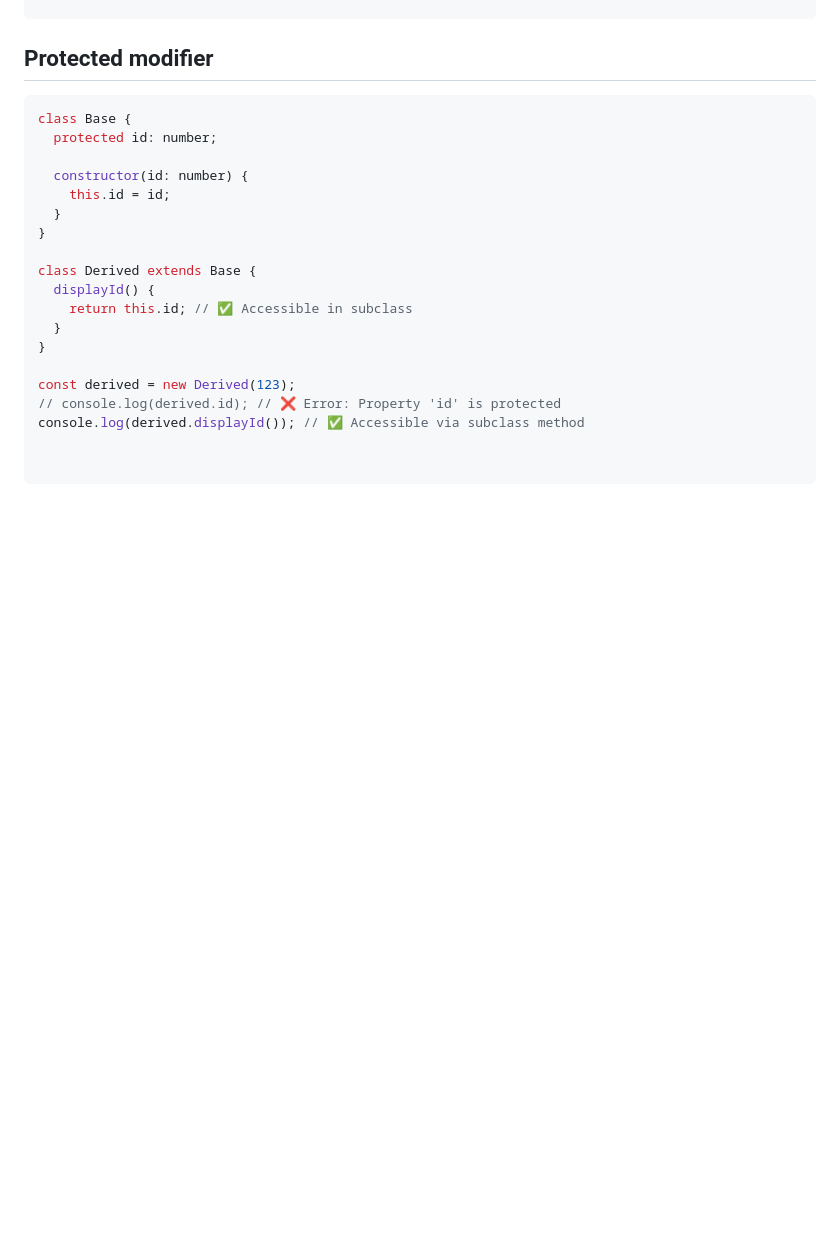
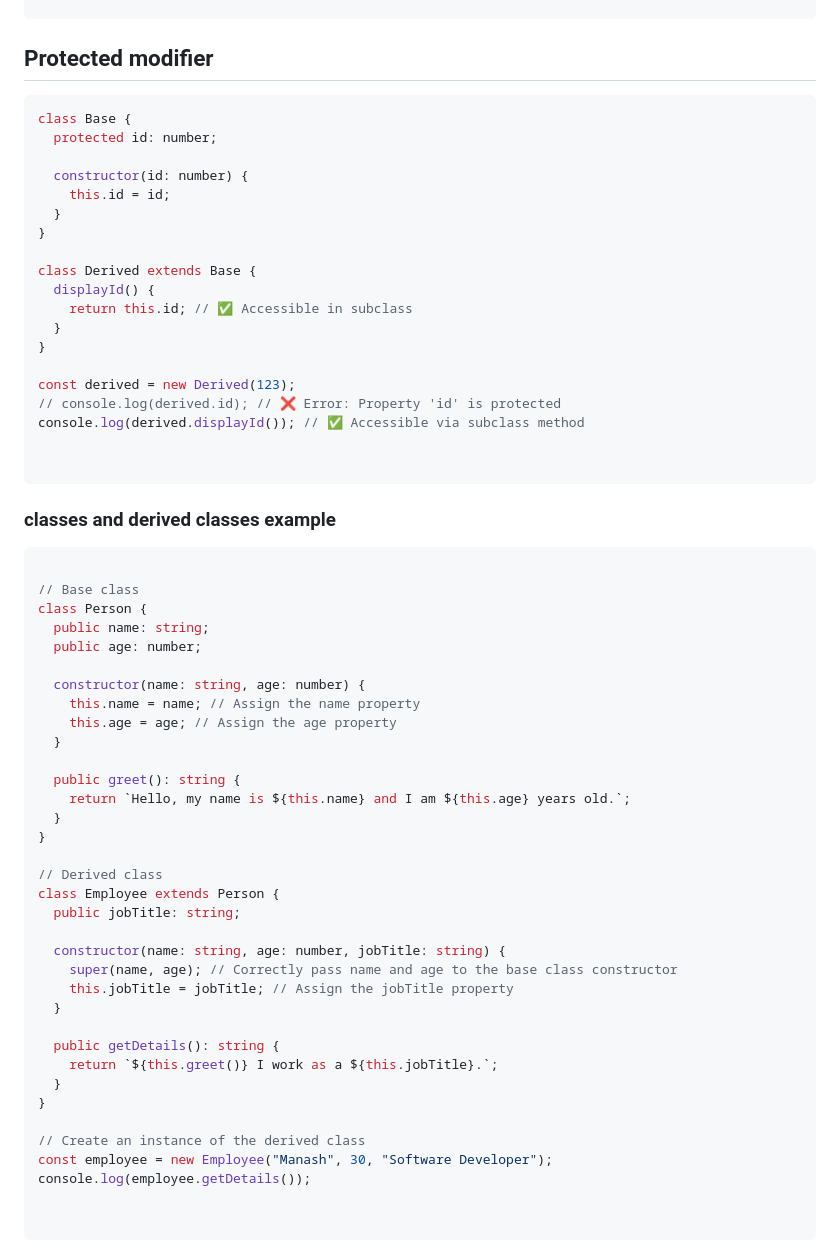
Before and after one commit to ManashSwain/Typescript, a Markdown page: README.md, the part around the change printed below. Rendered like a GitHub page; blank space fills up the shorter version.

Commit message:
added other class examples

````diff
--- a/README.md
+++ b/README.md
@@ -887,3 +887,43 @@ console.log(derived.displayId()); // ✅ Accessible via subclass method
 ```
 
 
+### classes and derived classes example
+
+``` javascript
+
+// Base class
+class Person {
+  public name: string;
+  public age: number;
+
+  constructor(name: string, age: number) {
+    this.name = name; // Assign the name property
+    this.age = age; // Assign the age property
+  }
+
+  public greet(): string {
+    return `Hello, my name is ${this.name} and I am ${this.age} years old.`;
+  }
+}
+
+// Derived class
+class Employee extends Person {
+  public jobTitle: string;
+
+  constructor(name: string, age: number, jobTitle: string) {
+    super(name, age); // Correctly pass name and age to the base class constructor
+    this.jobTitle = jobTitle; // Assign the jobTitle property
+  }
+
+  public getDetails(): string {
+    return `${this.greet()} I work as a ${this.jobTitle}.`;
+  }
+}
+
+// Create an instance of the derived class
+const employee = new Employee("Manash", 30, "Software Developer");
+console.log(employee.getDetails());
+
+
+```
+
````
Also changed, not shown: other parts of README.md (+135 -0 lines).
